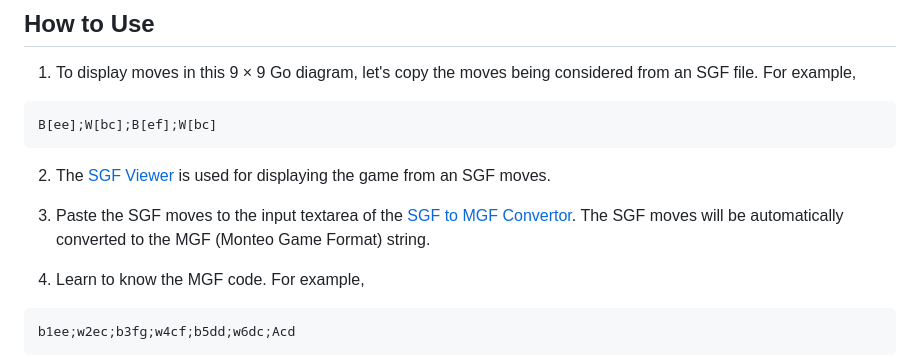
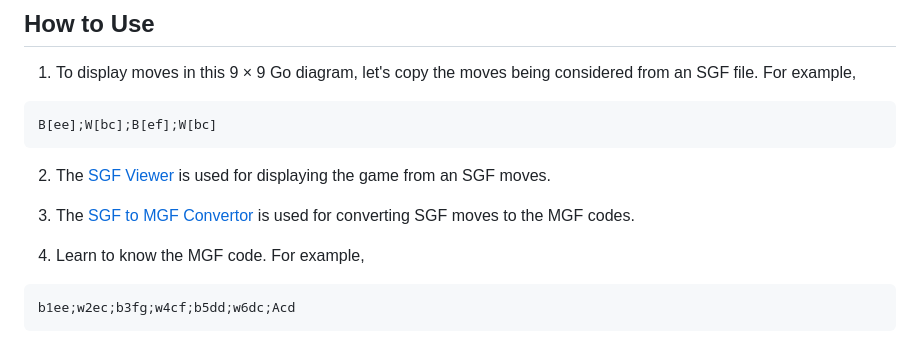
Before and after one commit to Kietpawpan/9x9go, a Markdown page: README.md, the part around the change. GitHub-like rendering.

````diff
--- a/README.md
+++ b/README.md
@@ -13,7 +13,7 @@ _A web application for creating HTML/CSS [Go board](https://kietpawpan.github.io
 B[ee];W[bc];B[ef];W[bc]
 ```
 2. The [SGF Viewer](https://kietpawpan.github.io/9x9go/SGFviewer.html) is used for displaying the game from an SGF moves.
-3. Paste the SGF moves to the input textarea of the [SGF to MGF Convertor](https://kietpawpan.github.io/9x9go/mgf.html). The SGF moves will be automatically converted to the MGF (Monteo Game Format) string.
+3. The [SGF to MGF Convertor](https://kietpawpan.github.io/9x9go/mgf.html) is used for converting SGF moves to the MGF codes.
 
 4. Learn to know the MGF code. For example,
 ```
````
